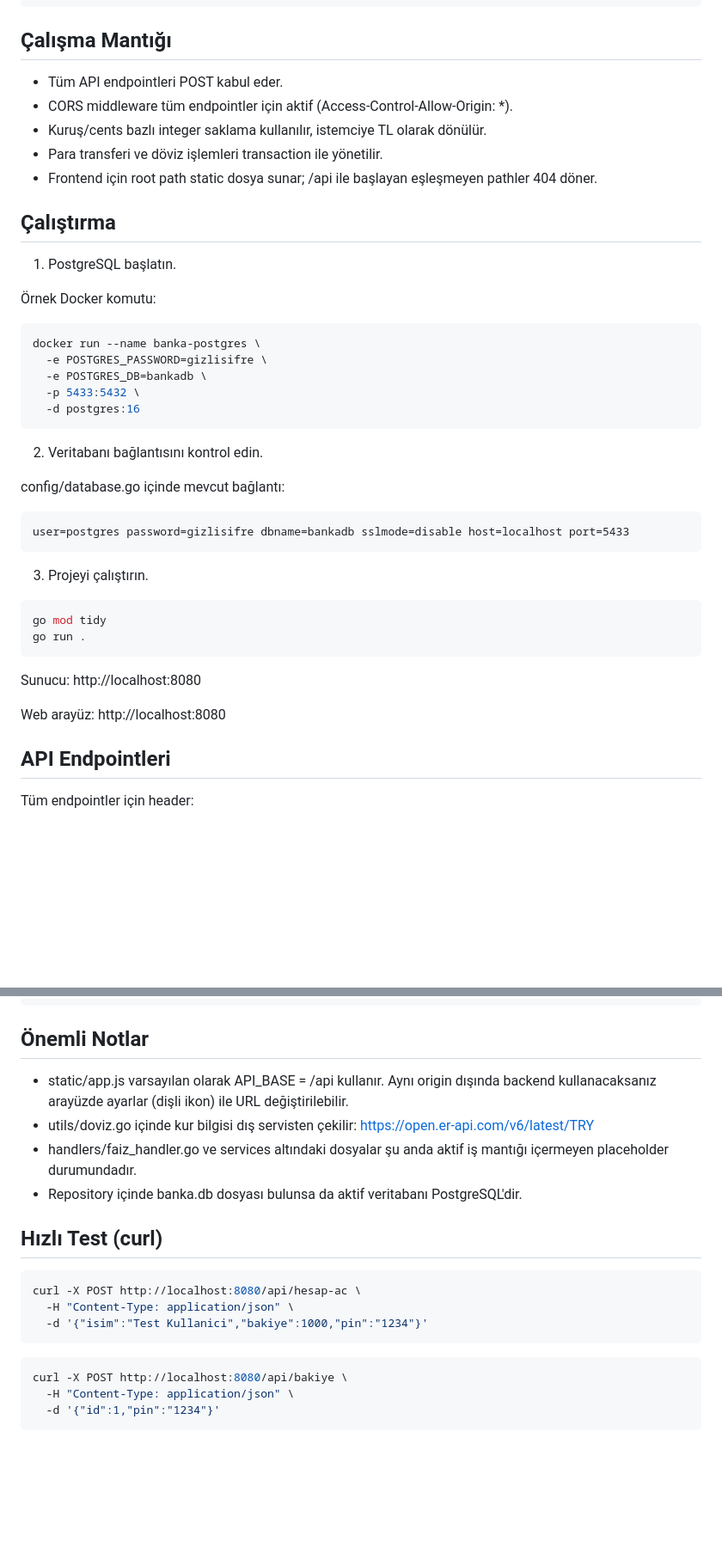
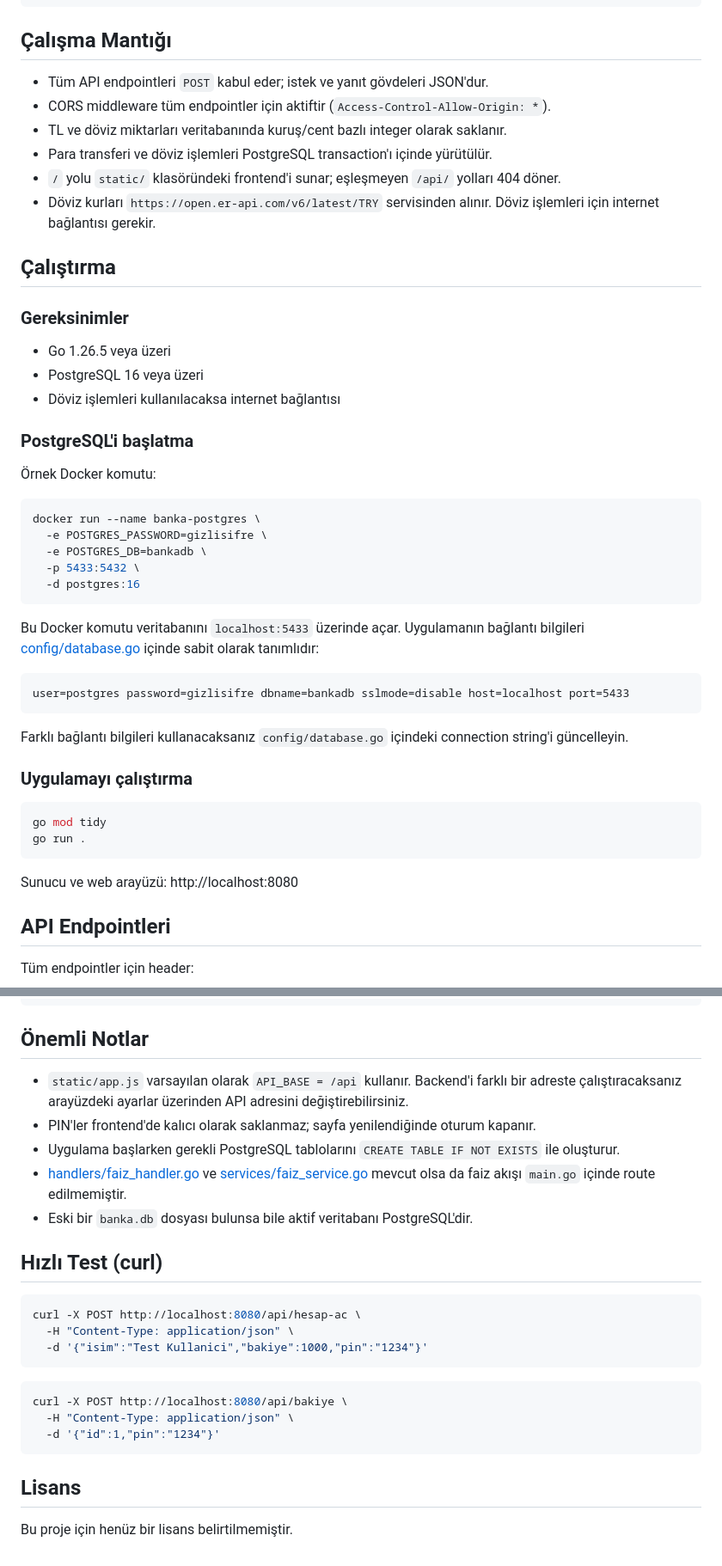
Before and after one commit to kaan-cakirer/banka-projesi, a Markdown page: README.MD, 2 parts joined by grey strips. Shown at 86% size. GitHub-like rendering; blank space fills up the shorter version.

Commit message:
docs: update README for clarity and additional details on project structure and requirements

````diff
--- a/README.MD
+++ b/README.MD
@@ -53,15 +50,22 @@ banka-projesi/
 
 ## Çalışma Mantığı
 
-- Tüm API endpointleri POST kabul eder.
-- CORS middleware tüm endpointler için aktif (Access-Control-Allow-Origin: *).
-- Kuruş/cents bazlı integer saklama kullanılır, istemciye TL olarak dönülür.
-- Para transferi ve döviz işlemleri transaction ile yönetilir.
-- Frontend için root path static dosya sunar; /api ile başlayan eşleşmeyen pathler 404 döner.
+- Tüm API endpointleri `POST` kabul eder; istek ve yanıt gövdeleri JSON'dur.
+- CORS middleware tüm endpointler için aktiftir (`Access-Control-Allow-Origin: *`).
+- TL ve döviz miktarları veritabanında kuruş/cent bazlı integer olarak saklanır.
+- Para transferi ve döviz işlemleri PostgreSQL transaction'ı içinde yürütülür.
+- `/` yolu `static/` klasöründeki frontend'i sunar; eşleşmeyen `/api/` yolları 404 döner.
+- Döviz kurları `https://open.er-api.com/v6/latest/TRY` servisinden alınır. Döviz işlemleri için internet bağlantısı gerekir.
 
 ## Çalıştırma
 
-1. PostgreSQL başlatın.
+### Gereksinimler
+
+- Go 1.26.5 veya üzeri
+- PostgreSQL 16 veya üzeri
+- Döviz işlemleri kullanılacaksa internet bağlantısı
+
+### PostgreSQL'i başlatma
 
 Örnek Docker komutu:
 
@@ -73,24 +77,22 @@ docker run --name banka-postgres \
   -d postgres:16
 ```
 
-2. Veritabanı bağlantısını kontrol edin.
-
-config/database.go içinde mevcut bağlantı:
+Bu Docker komutu veritabanını `localhost:5433` üzerinde açar. Uygulamanın bağlantı bilgileri [config/database.go](config/database.go) içinde sabit olarak tanımlıdır:
 
 ```text
 user=postgres password=gizlisifre dbname=bankadb sslmode=disable host=localhost port=5433
 ```
 
-3. Projeyi çalıştırın.
+Farklı bağlantı bilgileri kullanacaksanız `config/database.go` içindeki connection string'i güncelleyin.
+
+### Uygulamayı çalıştırma
 
 ```bash
 go mod tidy
 go run .
 ```
 
-Sunucu: http://localhost:8080
-
-Web arayüz: http://localhost:8080
+Sunucu ve web arayüzü: http://localhost:8080
 
 ## API Endpointleri
 
@@ -258,10 +260,11 @@ Başarılı veya hatalı tüm yanıtlar tek formatta döner:
 
 ## Önemli Notlar
 
-- static/app.js varsayılan olarak API_BASE = /api kullanır. Aynı origin dışında backend kullanacaksanız arayüzde ayarlar (dişli ikon) ile URL değiştirilebilir.
-- utils/doviz.go içinde kur bilgisi dış servisten çekilir: https://open.er-api.com/v6/latest/TRY
-- handlers/faiz_handler.go ve services altındaki dosyalar şu anda aktif iş mantığı içermeyen placeholder durumundadır.
-- Repository içinde banka.db dosyası bulunsa da aktif veritabanı PostgreSQL'dir.
+- `static/app.js` varsayılan olarak `API_BASE = /api` kullanır. Backend'i farklı bir adreste çalıştıracaksanız arayüzdeki ayarlar üzerinden API adresini değiştirebilirsiniz.
+- PIN'ler frontend'de kalıcı olarak saklanmaz; sayfa yenilendiğinde oturum kapanır.
+- Uygulama başlarken gerekli PostgreSQL tablolarını `CREATE TABLE IF NOT EXISTS` ile oluşturur.
+- [handlers/faiz_handler.go](handlers/faiz_handler.go) ve [services/faiz_service.go](services/faiz_service.go) mevcut olsa da faiz akışı `main.go` içinde route edilmemiştir.
+- Eski bir `banka.db` dosyası bulunsa bile aktif veritabanı PostgreSQL'dir.
 
 ## Hızlı Test (curl)
 
@@ -276,3 +279,7 @@ curl -X POST http://localhost:8080/api/bakiye \
   -H "Content-Type: application/json" \
   -d '{"id":1,"pin":"1234"}'
 ```
+
+## Lisans
+
+Bu proje için henüz bir lisans belirtilmemiştir.
````
Also changed, not shown: other parts of README.MD (+6 -9 lines).
